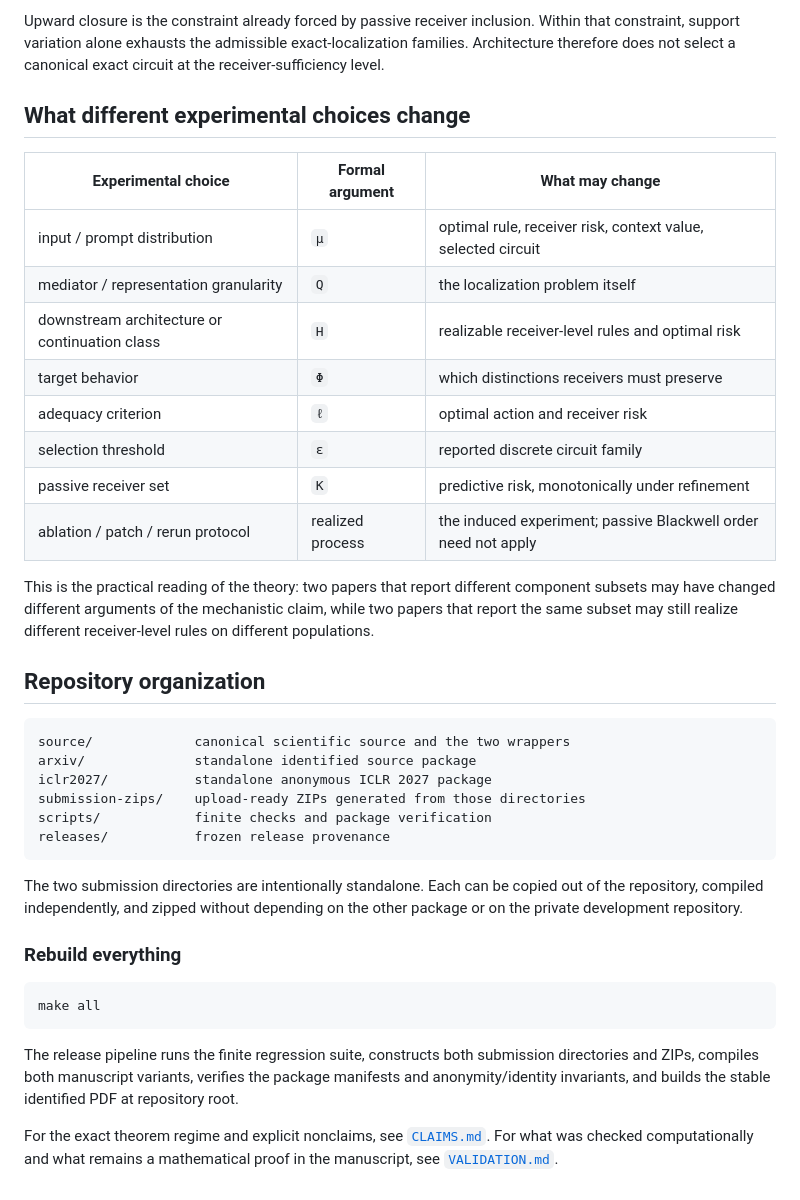
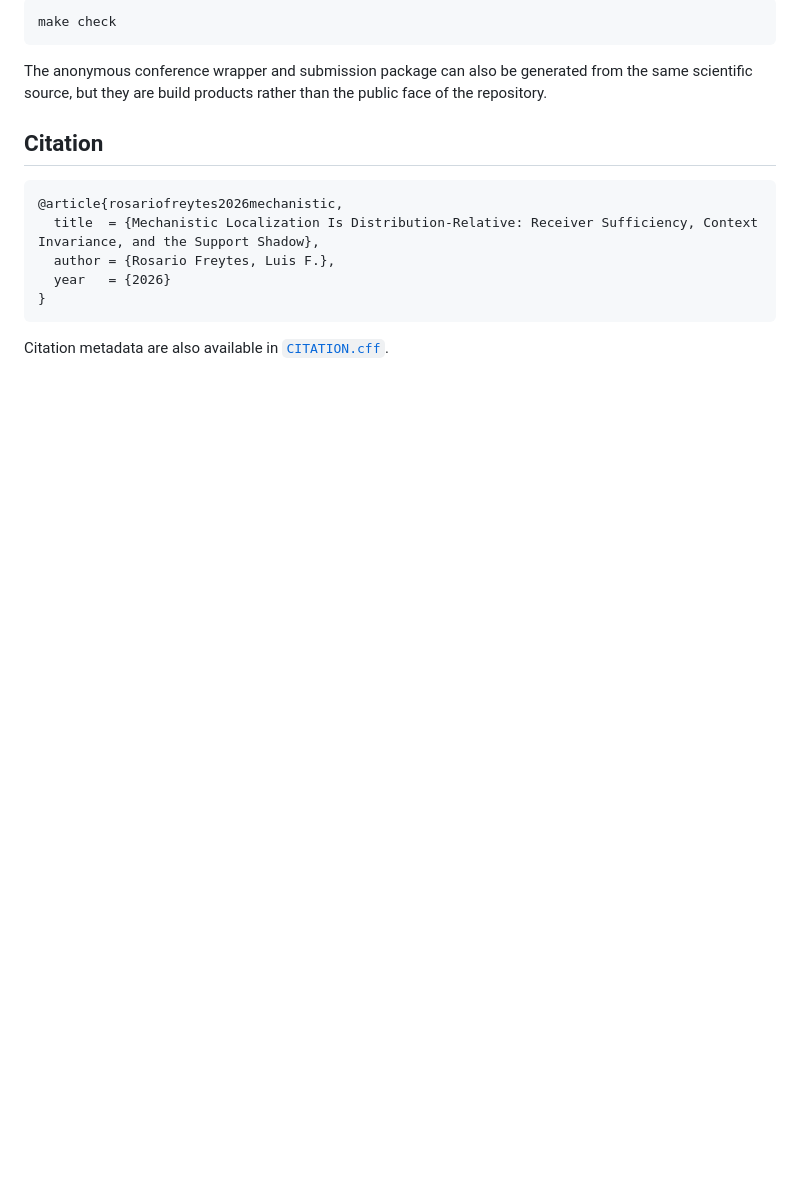
Before and after one commit to luisrosa/Mechanistic-Localization-Is-Distribution-Relative, a Markdown page: README.md, the part around one of its changes. GitHub-like rendering; blank space fills up the shorter version.

````diff
--- a/README.md
+++ b/README.md
@@ -152,40 +105,18 @@ with fixed coordinate receivers. Every nonempty upward-closed exact localization
 
-Upward closure is the constraint already forced by passive receiver inclusion. Within that constraint, support variation alone exhausts the admissible exact-localization families. Architecture therefore does not select a canonical exact circuit at the receiver-sufficiency level.
-
-## What different experimental choices change
-
-| Experimental choice | Formal argument | What may change |
-| --- | --- | --- |
-| input / prompt distribution | `μ` | optimal rule, receiver risk, context value, selected circuit |
-| mediator / representation granularity | `Q` | the localization problem itself |
-| downstream architecture or continuation class | `H` | realizable receiver-level rules and optimal risk |
-| target behavior | `Φ` | which distinctions receivers must preserve |
-| adequacy criterion | `ℓ` | optimal action and receiver risk |
-| selection threshold | `ε` | reported discrete circuit family |
-| passive receiver set | `K` | predictive risk, monotonically under refinement |
-| ablation / patch / rerun protocol | realized process | the induced experiment; passive Blackwell order need not apply |
-
-This is the practical reading of the theory: two papers that report different component subsets may have changed different arguments of the mechanistic claim, while two papers that report the same subset may still realize different receiver-level rules on different populations.
-
-## Repository organization
-
-```text
-source/             canonical scientific source and the two wrappers
-arxiv/              standalone identified source package
-iclr2027/           standalone anonymous ICLR 2027 package
-submission-zips/    upload-ready ZIPs generated from those directories
-scripts/            finite checks and package verification
-releases/           frozen release provenance
+```bash
+make check
 ```
 
-The two submission directories are intentionally standalone. Each can be copied out of the repository, compiled independently, and zipped without depending on the other package or on the private development repository.
+The anonymous conference wrapper and submission package can also be generated from the same scientific source, but they are build products rather than the public face of the repository.
 
-### Rebuild everything
+## Citation
 
-```bash
-make all
+```bibtex
+@article{rosariofreytes2026mechanistic,
+  title  = {Mechanistic Localization Is Distribution-Relative: Receiver Sufficiency, Context Invariance, and the Support Shadow},
+  author = {Rosario Freytes, Luis F.},
+  year   = {2026}
+}
 ```
 
-The release pipeline runs the finite regression suite, constructs both submission directories and ZIPs, compiles both manuscript variants, verifies the package manifests and anonymity/identity invariants, and builds the stable identified PDF at repository root.
-
-For the exact theorem regime and explicit nonclaims, see [`CLAIMS.md`](CLAIMS.md). For what was checked computationally and what remains a mathematical proof in the manuscript, see [`VALIDATION.md`](VALIDATION.md).
+Citation metadata are also available in [`CITATION.cff`](CITATION.cff).
````
Also changed, not shown: other parts of README.md (+39 -86 lines).
